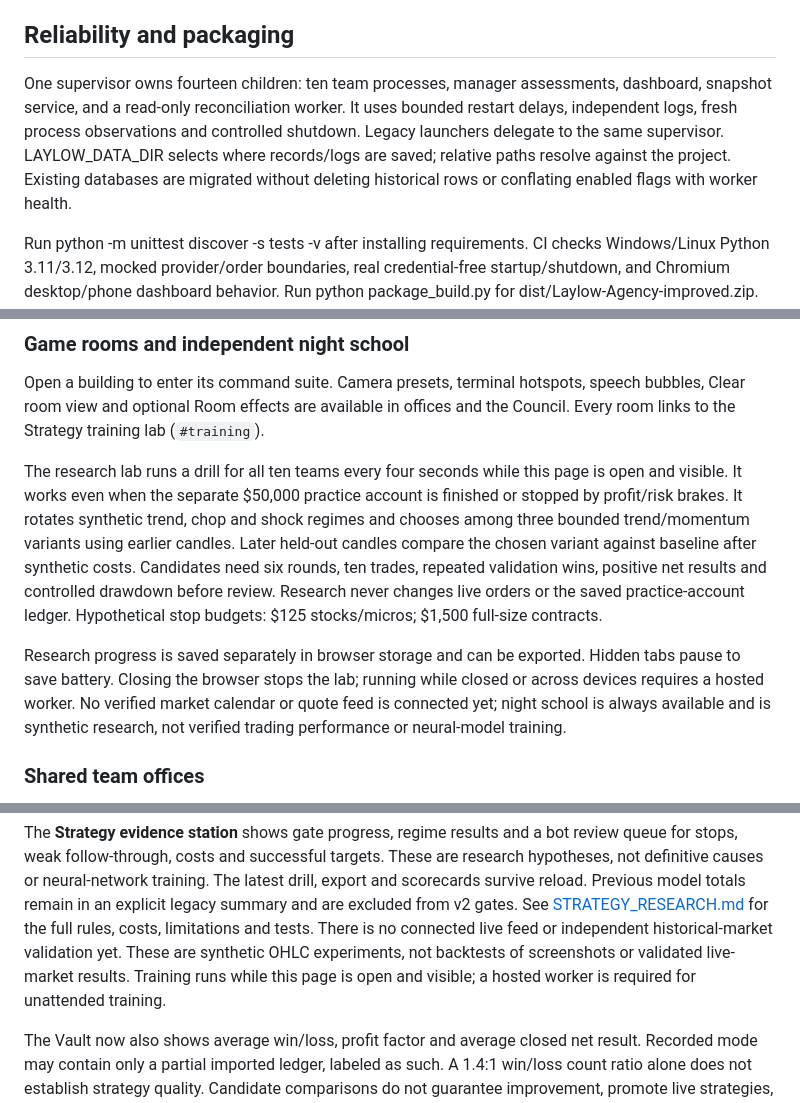
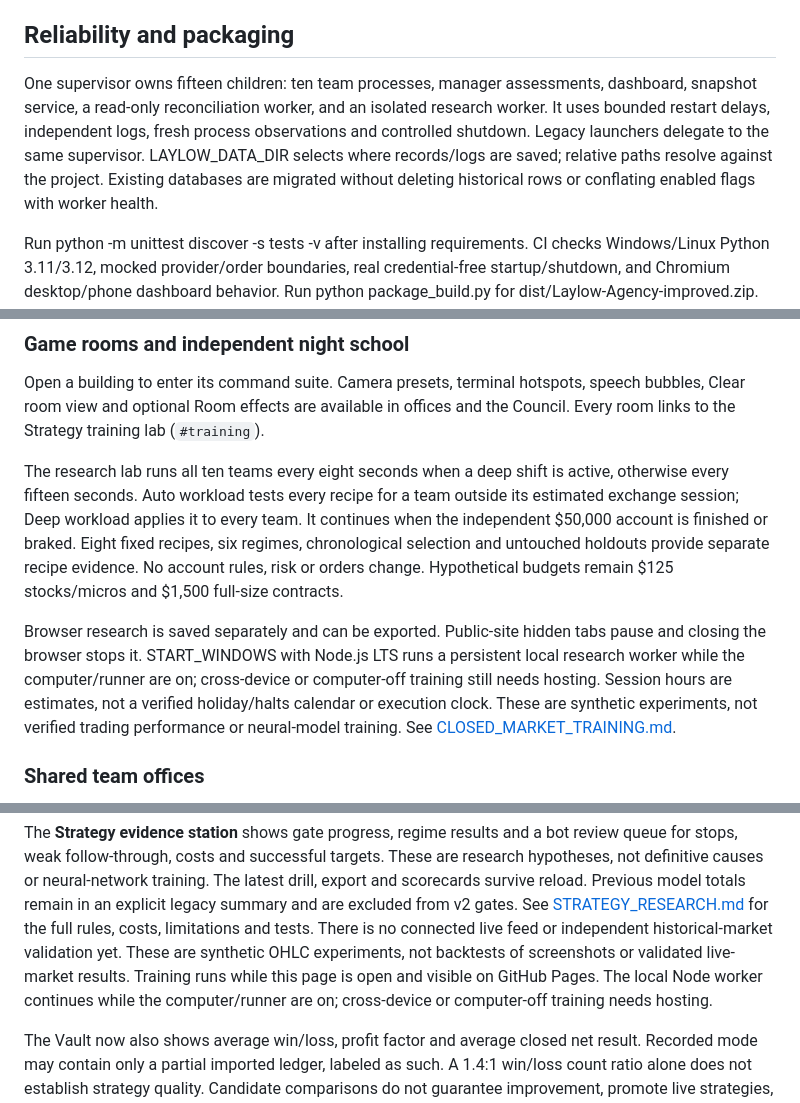
Before and after one commit to laylowJackson/Laylow-Agency, a Markdown page: README.md, 3 parts joined by grey strips. GitHub-like rendering.

Commit message:
Document the current deep-shift workload and local worker lifecycle

```diff
--- a/README.md
+++ b/README.md
@@ -67,7 +67,7 @@ A phone cannot reach a computer's localhost URL. A separate authenticated hostin
 
 ## Reliability and packaging
 
-One supervisor owns fourteen children: ten team processes, manager assessments, dashboard, snapshot service, and a read-only reconciliation worker. It uses bounded restart delays, independent logs, fresh process observations and controlled shutdown. Legacy launchers delegate to the same supervisor. LAYLOW_DATA_DIR selects where records/logs are saved; relative paths resolve against the project. Existing databases are migrated without deleting historical rows or conflating enabled flags with worker health.
+One supervisor owns fifteen children: ten team processes, manager assessments, dashboard, snapshot service, a read-only reconciliation worker, and an isolated research worker. It uses bounded restart delays, independent logs, fresh process observations and controlled shutdown. Legacy launchers delegate to the same supervisor. LAYLOW_DATA_DIR selects where records/logs are saved; relative paths resolve against the project. Existing databases are migrated without deleting historical rows or conflating enabled flags with worker health.
 
 Run python -m unittest discover -s tests -v after installing requirements. CI checks Windows/Linux Python 3.11/3.12, mocked provider/order boundaries, real credential-free startup/shutdown, and Chromium desktop/phone dashboard behavior. Run python package_build.py for dist/Laylow-Agency-improved.zip. Credentials, databases, logs, virtual environments, legacy sample backtests and fake performance generators are excluded from the runtime download.
 
@@ -206,21 +206,9 @@ Open a building to enter its command suite. Camera presets, terminal hotspots,
 speech bubbles, Clear room view and optional Room effects are available in offices
 and the Council. Every room links to the Strategy training lab (`#training`).
 
-The research lab runs a drill for all ten teams every four seconds while this
-page is open and visible. It works even when the separate $50,000 practice
-account is finished or stopped by profit/risk brakes. It rotates synthetic trend,
-chop and shock regimes and chooses among three bounded trend/momentum variants
-using earlier candles. Later held-out candles compare the chosen variant against
-baseline after synthetic costs. Candidates need six rounds, ten trades, repeated
-validation wins, positive net results and controlled drawdown before review.
-Research never changes live orders or the saved practice-account ledger.
-Hypothetical stop budgets: $125 stocks/micros; $1,500 full-size contracts.
+The research lab runs all ten teams every eight seconds when a deep shift is active, otherwise every fifteen seconds. Auto workload tests every recipe for a team outside its estimated exchange session; Deep workload applies it to every team. It continues when the independent $50,000 account is finished or braked. Eight fixed recipes, six regimes, chronological selection and untouched holdouts provide separate recipe evidence. No account rules, risk or orders change. Hypothetical budgets remain $125 stocks/micros and $1,500 full-size contracts.
 
-Research progress is saved separately in browser storage and can be exported.
-Hidden tabs pause to save battery. Closing the browser stops the lab; running
-while closed or across devices requires a hosted worker. No verified market
-calendar or quote feed is connected yet; night school is always available and
-is synthetic research, not verified trading performance or neural-model training.
+Browser research is saved separately and can be exported. Public-site hidden tabs pause and closing the browser stops it. START_WINDOWS with Node.js LTS runs a persistent local research worker while the computer/runner are on; cross-device or computer-off training still needs hosting. Session hours are estimates, not a verified holiday/halts calendar or execution clock. These are synthetic experiments, not verified trading performance or neural-model training. See [CLOSED_MARKET_TRAINING.md](CLOSED_MARKET_TRAINING.md).
 
 ### Shared team offices
 Each district now houses its team manager and all configured specialists in one
@@ -424,7 +412,7 @@ remain in an explicit legacy summary and are excluded from v2 gates. See
 and tests. There is no connected live feed or independent historical-market
 validation yet. These are synthetic OHLC experiments, not backtests of
 screenshots or validated live-market results. Training runs while this page is
-open and visible; a hosted worker is required for unattended training.
+open and visible on GitHub Pages. The local Node worker continues while the computer/runner are on; cross-device or computer-off training needs hosting.
 
 The Vault now also shows average win/loss, profit factor and average closed net
 result. Recorded mode may contain only a partial imported ledger, labeled as
```
Also changed, not shown: STRATEGY_RESEARCH.md (+4 -4 lines).
